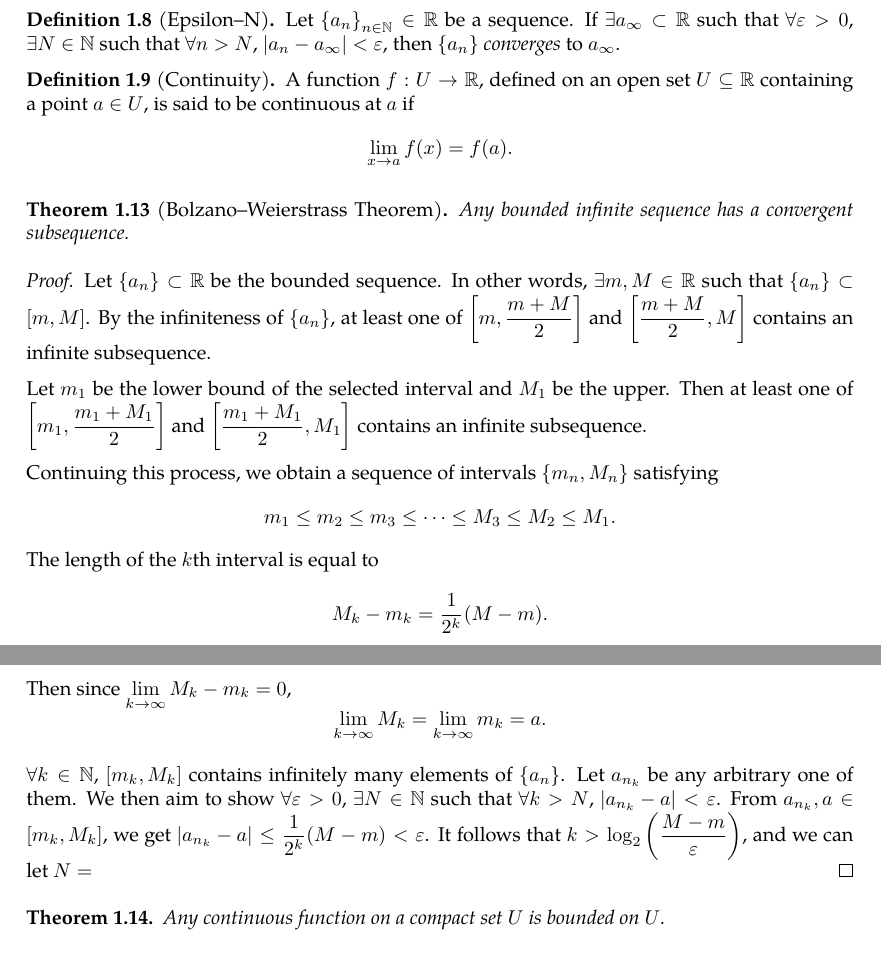
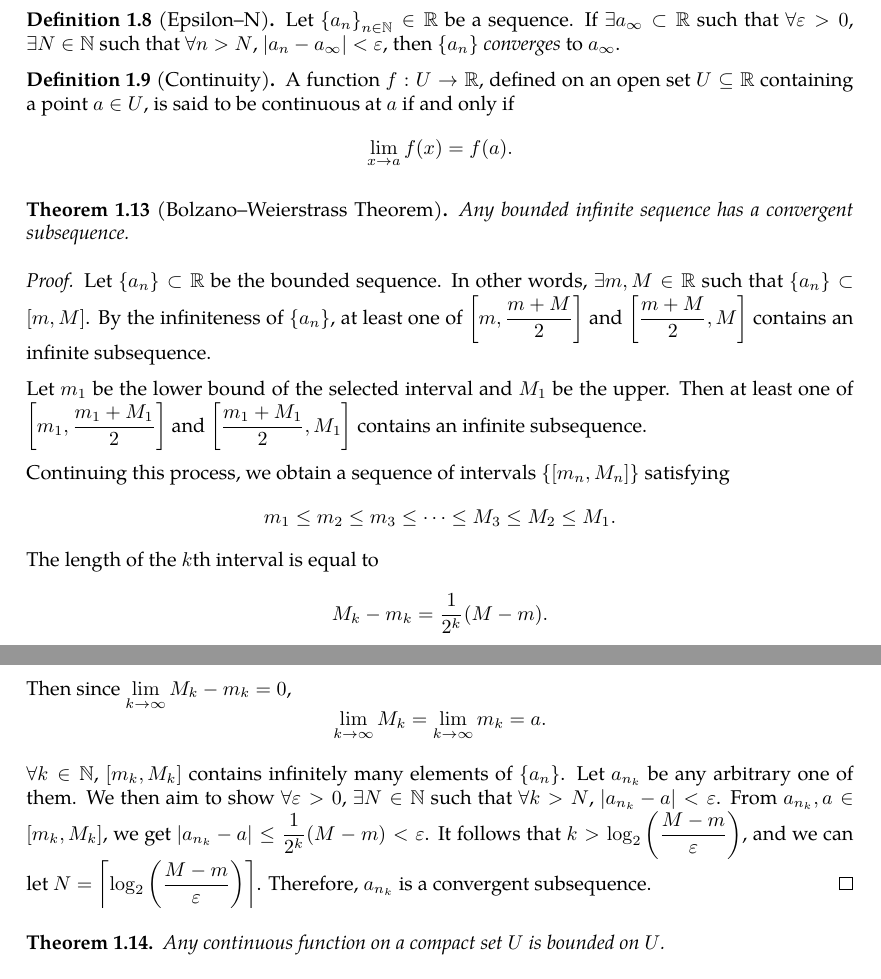
Before and after one commit to slipperking/complex-analysis-latex, a LaTeX document (main.tex): two parts of pages 8 and 9 of 55, joined at a grey line, cut so that both start at the same text. Compiled offline with pdfLaTeX.

Commit message:
overleaf_to_git (Tue Jun 10 17:09:59 2025 -0700): update main.tex from r10156 to r10169

```diff
--- a/main.tex
+++ b/main.tex
@@ -60,6 +60,12 @@
 \DeclarePairedDelimiter{\brackets}{[}{]}
 \let\bracketsdefault\brackets
 \renewcommand{\brackets}{\bracketsdefault*}
+\DeclarePairedDelimiter\ceil{\lceil}{\rceil}
+\let\ceildefault\ceil
+\renewcommand{\ceil}{\ceildefault*}
+\DeclarePairedDelimiter\floor{\lfloor}{\rfloor}
+\let\floordefault\floor
+\renewcommand{\floor}{\floordefault*}
 
 \NewDocumentCommand{\cbraces}{m g}{%
     \ensuremath{%
@@ -221,7 +227,7 @@ We also have the definition of the limit of a sequence:
     Let \(\qty{a_n}_{n\in\mathbb{N}}\in\mathbb{R}\) be a sequence. If \(\exists a_\infty\subset\mathbb{R}\) such that \(\forall\varepsilon>0\), \(\exists N\in\mathbb{N}\) such that \(\forall n>N\), \(\abs{a_n-a_\infty}<\varepsilon\), then \(\qty{a_n}\) \textit{converges} to \(a_\infty\).
 \end{definition}
 \begin{definition}[Continuity]\label{def:continuity}
-    A function \(f:U \to \mathbb{R}\), defined on an open set \(U \subseteq \mathbb{R}\) containing a point \(a \in U\), is said to be continuous at \(a\) if \[\lim_{x\to a}f(x)=f(a).\]
+    A function \(f:U \to \mathbb{R}\), defined on an open set \(U \subseteq \mathbb{R}\) containing a point \(a \in U\), is said to be continuous at \(a\) if and only if \[\lim_{x\to a}f(x)=f(a).\]
 \end{definition}
 \begin{theorem}[Bolzano--Weierstrass Theorem]\label{thm:bolzanoweierstrass}
     Any bounded infinite sequence has a convergent subsequence.
@@ -231,10 +237,10 @@ We also have the definition of the limit of a sequence:
 
     Let \(m_1\) be the lower bound of the selected interval and \(M_1\) be the upper. Then at least one of \(\qty[m_1,\frac{m_1+M_1}{2}]\) and \(\qty[\frac{m_1+M_1}{2},M_1]\) contains an infinite subsequence.
 
-    Continuing this process, we obtain a sequence of intervals \(\qty{m_n, M_n}\) satisfying \[m_1\leq m_2\leq m_3\leq\cdots\leq M_3\leq M_2\leq M_1.\]
+    Continuing this process, we obtain a sequence of intervals \(\qty{\qty[m_n, M_n]}\) satisfying \[m_1\leq m_2\leq m_3\leq\cdots\leq M_3\leq M_2\leq M_1.\]
     The length of the \(k\)th interval is equal to \[M_k-m_k=\frac{1}{2^k}\qty(M-m).\] Then since \(\lim_{k\to\infty}M_k-m_k=0\), \[\lim_{k\to\infty}M_k=\lim_{k\to\infty}m_k=a.\]
 
-    \(\forall k\in\mathbb{N}\), \(\qty[m_k,M_k]\) contains infinitely many elements of \(\qty{a_n}\). Let \(a_{n_k}\) be any arbitrary one of them. We then aim to show \(\forall \varepsilon>0\), \(\exists N\in\mathbb{N}\) such that \(\forall k>N\), \(\abs{a_{n_k}-a}<\varepsilon\). From \(a_{n_k},a\in\qty[m_k,M_k]\), we get \(\abs{a_{n_k}-a}\leq\frac{1}{2^k}(M-m)<\varepsilon\). It follows that \(k>\log_2\qty(\frac{M-m}{\varepsilon})\), and we can let \(N=\)
+    \(\forall k\in\mathbb{N}\), \(\qty[m_k,M_k]\) contains infinitely many elements of \(\qty{a_n}\). Let \(a_{n_k}\) be any arbitrary one of them. We then aim to show \(\forall \varepsilon>0\), \(\exists N\in\mathbb{N}\) such that \(\forall k>N\), \(\abs{a_{n_k}-a}<\varepsilon\). From \(a_{n_k},a\in\qty[m_k,M_k]\), we get \(\abs{a_{n_k}-a}\leq\frac{1}{2^k}(M-m)<\varepsilon\). It follows that \(k>\log_2\qty(\frac{M-m}{\varepsilon})\), and we can let \(N=\ceil{\log_2\qty(\frac{M-m}{\varepsilon})}\). Therefore, \(a_{n_k}\) is a convergent subsequence.
 \end{proof}
 \begin{theorem}\label{thm:continuousfunctionboundedoncompact}
     Any continuous function on a compact set \(U\) is bounded on \(U\).
```
Also changed, not shown: main.tex (2 more changed lines).
